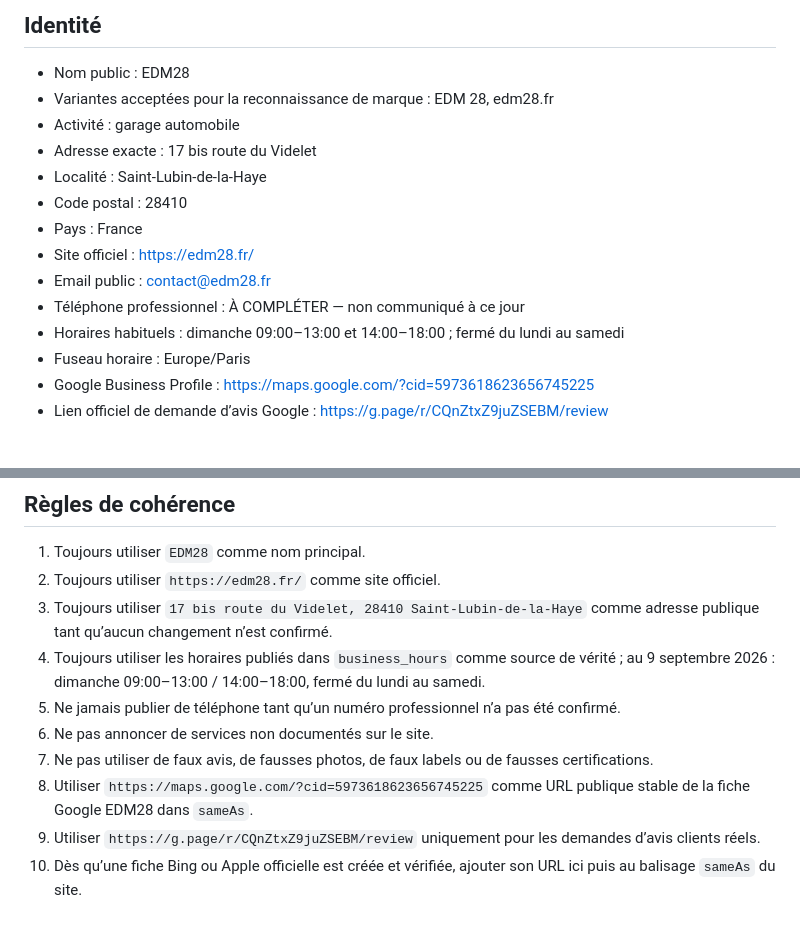
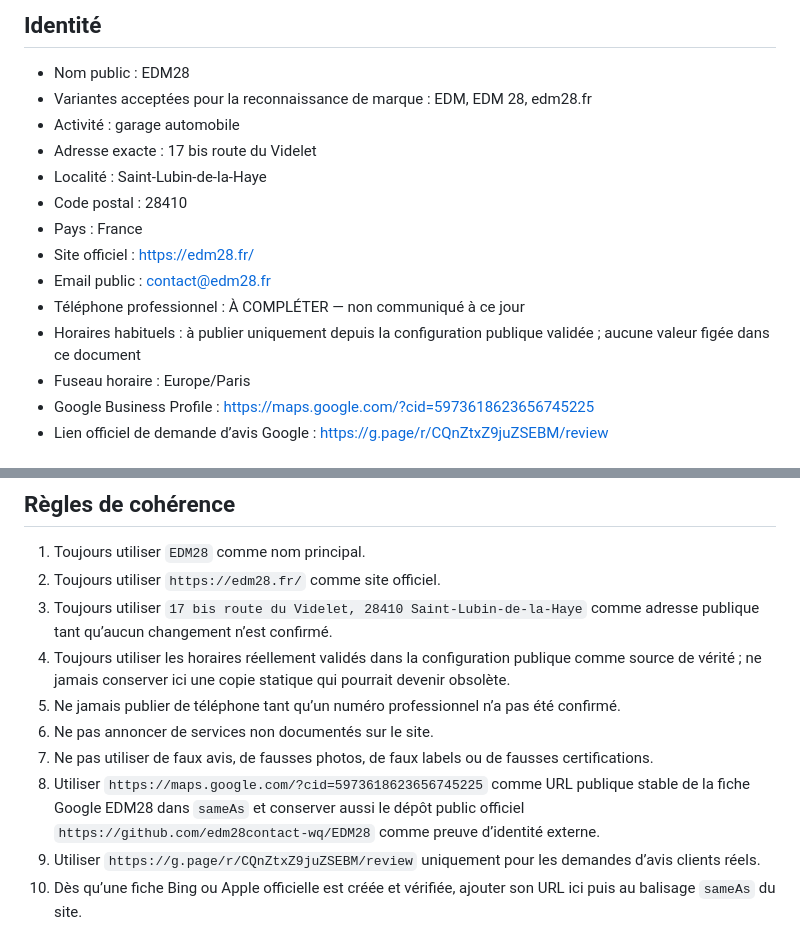
Before and after one commit to edm28contact-wq/EDM28, a Markdown page: docs/EDM28_BUSINESS_PROFILE_REFERENCE.md, 2 parts joined by grey strips. GitHub-like rendering.

Commit message:
seo: make business profile reference Gemini-safe and consistent

```diff
--- a/docs/EDM28_BUSINESS_PROFILE_REFERENCE.md
+++ b/docs/EDM28_BUSINESS_PROFILE_REFERENCE.md
@@ -5,7 +5,7 @@ Cette fiche sert de source de vérité pour Google Business Profile, Bing Places
 ## Identité
 
 - Nom public : EDM28
-- Variantes acceptées pour la reconnaissance de marque : EDM 28, edm28.fr
+- Variantes acceptées pour la reconnaissance de marque : EDM, EDM 28, edm28.fr
 - Activité : garage automobile
 - Adresse exacte : 17 bis route du Videlet
 - Localité : Saint-Lubin-de-la-Haye
@@ -14,7 +14,7 @@ Cette fiche sert de source de vérité pour Google Business Profile, Bing Places
 - Site officiel : https://edm28.fr/
 - Email public : contact@edm28.fr
 - Téléphone professionnel : À COMPLÉTER — non communiqué à ce jour
-- Horaires habituels : dimanche 09:00–13:00 et 14:00–18:00 ; fermé du lundi au samedi
+- Horaires habituels : à publier uniquement depuis la configuration publique validée ; aucune valeur figée dans ce document
 - Fuseau horaire : Europe/Paris
 - Google Business Profile : https://maps.google.com/?cid=5973618623656745225
 - Lien officiel de demande d’avis Google : https://g.page/r/CQnZtxZ9juZSEBM/review
@@ -66,11 +66,11 @@ Pages de référence :
 1. Toujours utiliser `EDM28` comme nom principal.
 2. Toujours utiliser `https://edm28.fr/` comme site officiel.
 3. Toujours utiliser `17 bis route du Videlet, 28410 Saint-Lubin-de-la-Haye` comme adresse publique tant qu’aucun changement n’est confirmé.
-4. Toujours utiliser les horaires publiés dans `business_hours` comme source de vérité ; au 9 septembre 2026 : dimanche 09:00–13:00 / 14:00–18:00, fermé du lundi au samedi.
+4. Toujours utiliser les horaires réellement validés dans la configuration publique comme source de vérité ; ne jamais conserver ici une copie statique qui pourrait devenir obsolète.
 5. Ne jamais publier de téléphone tant qu’un numéro professionnel n’a pas été confirmé.
 6. Ne pas annoncer de services non documentés sur le site.
 7. Ne pas utiliser de faux avis, de fausses photos, de faux labels ou de fausses certifications.
-8. Utiliser `https://maps.google.com/?cid=5973618623656745225` comme URL publique stable de la fiche Google EDM28 dans `sameAs`.
+8. Utiliser `https://maps.google.com/?cid=5973618623656745225` comme URL publique stable de la fiche Google EDM28 dans `sameAs` et conserver aussi le dépôt public officiel `https://github.com/edm28contact-wq/EDM28` comme preuve d’identité externe.
 9. Utiliser `https://g.page/r/CQnZtxZ9juZSEBM/review` uniquement pour les demandes d’avis clients réels.
 10. Dès qu’une fiche Bing ou Apple officielle est créée et vérifiée, ajouter son URL ici puis au balisage `sameAs` du site.
 
```
